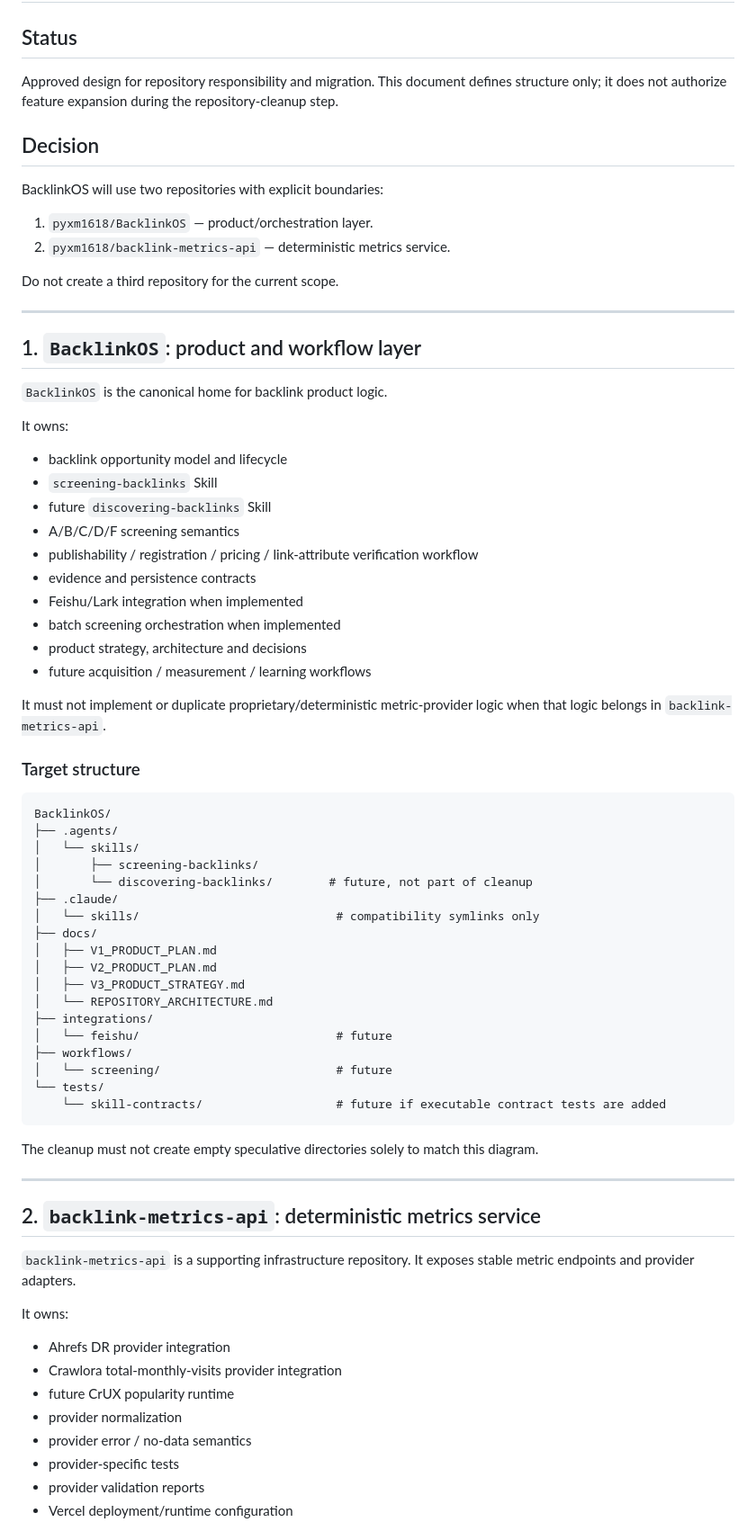
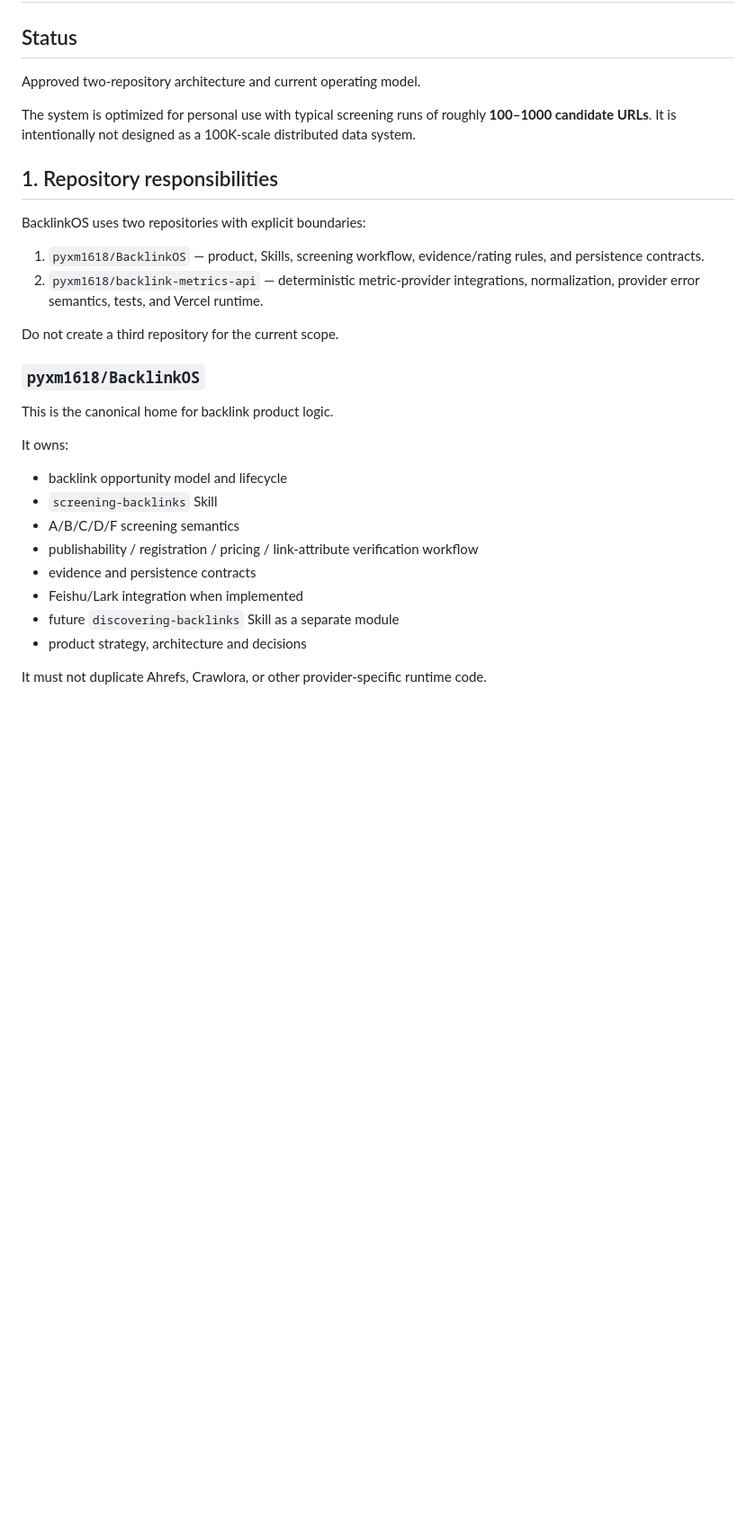
Before and after one commit to pyxm1618/BacklinkOS, a Markdown page: docs/REPOSITORY_ARCHITECTURE.md, the part around one of its changes. Shown at 90% size. Rendered like a GitHub page; blank space fills up the shorter version.

````diff
--- a/docs/REPOSITORY_ARCHITECTURE.md
+++ b/docs/REPOSITORY_ARCHITECTURE.md
@@ -2,77 +2,33 @@
 
 ## Status
 
-Approved design for repository responsibility and migration. This document defines structure only; it does not authorize feature expansion during the repository-cleanup step.
+Approved two-repository architecture and current operating model.
 
-## Decision
+The system is optimized for personal use with typical screening runs of roughly **100–1000 candidate URLs**. It is intentionally not designed as a 100K-scale distributed data system.
 
-BacklinkOS will use two repositories with explicit boundaries:
+## 1. Repository responsibilities
 
-1. `pyxm1618/BacklinkOS` — product/orchestration layer.
-2. `pyxm1618/backlink-metrics-api` — deterministic metrics service.
+BacklinkOS uses two repositories with explicit boundaries:
+
+1. `pyxm1618/BacklinkOS` — product, Skills, screening workflow, evidence/rating rules, and persistence contracts.
+2. `pyxm1618/backlink-metrics-api` — deterministic metric-provider integrations, normalization, provider error semantics, tests, and Vercel runtime.
 
 Do not create a third repository for the current scope.
 
----
+### `pyxm1618/BacklinkOS`
 
-## 1. `BacklinkOS`: product and workflow layer
-
-`BacklinkOS` is the canonical home for backlink product logic.
+This is the canonical home for backlink product logic.
 
 It owns:
 
 - backlink opportunity model and lifecycle
 - `screening-backlinks` Skill
-- future `discovering-backlinks` Skill
 - A/B/C/D/F screening semantics
 - publishability / registration / pricing / link-attribute verification workflow
 - evidence and persistence contracts
 - Feishu/Lark integration when implemented
-- batch screening orchestration when implemented
+- future `discovering-backlinks` Skill as a separate module
 - product strategy, architecture and decisions
-- future acquisition / measurement / learning workflows
 
-It must not implement or duplicate proprietary/deterministic metric-provider logic when that logic belongs in `backlink-metrics-api`.
+It must not duplicate Ahrefs, Crawlora, or other provider-specific runtime code.
 
-### Target structure
-
-```text
-BacklinkOS/
-├── .agents/
-│   └── skills/
-│       ├── screening-backlinks/
-│       └── discovering-backlinks/        # future, not part of cleanup
-├── .claude/
-│   └── skills/                            # compatibility symlinks only
-├── docs/
-│   ├── V1_PRODUCT_PLAN.md
-│   ├── V2_PRODUCT_PLAN.md
-│   ├── V3_PRODUCT_STRATEGY.md
-│   └── REPOSITORY_ARCHITECTURE.md
-├── integrations/
-│   └── feishu/                            # future
-├── workflows/
-│   └── screening/                         # future
-└── tests/
-    └── skill-contracts/                   # future if executable contract tests are added
-```
-
-The cleanup must not create empty speculative directories solely to match this diagram.
-
----
-
-## 2. `backlink-metrics-api`: deterministic metrics service
-
-`backlink-metrics-api` is a supporting infrastructure repository. It exposes stable metric endpoints and provider adapters.
-
-It owns:
-
-- Ahrefs DR provider integration
-- Crawlora total-monthly-visits provider integration
-- future CrUX popularity runtime
-- provider normalization
-- provider error / no-data semantics
-- provider-specific tests
-- provider validation reports
-- Vercel deployment/runtime configuration
-
````
Also changed, not shown: other parts of docs/REPOSITORY_ARCHITECTURE.md (+136 -131 lines).
